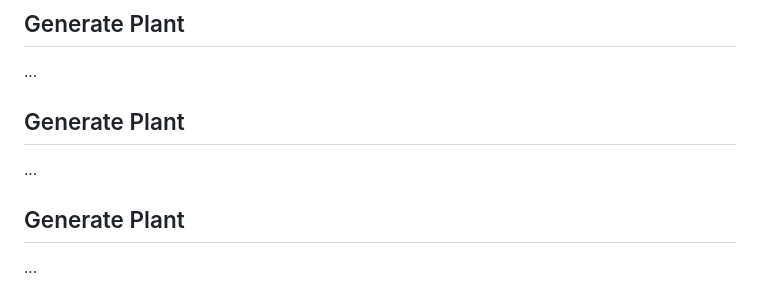
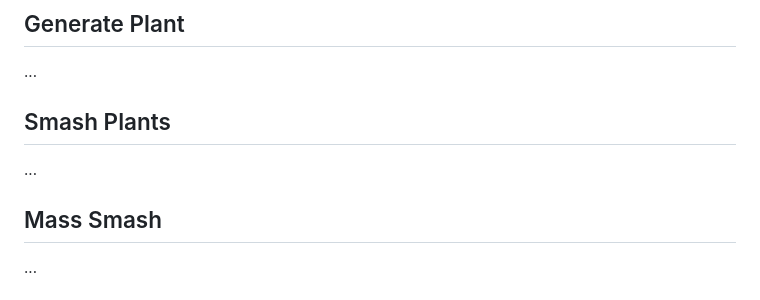
Before and after one commit to codemorphist/DigitalGarden, a Markdown page: README.md, the part around one of its changes. Drawn GitHub-style.

Commit message:
Updated some sections

```diff
--- a/README.md
+++ b/README.md
@@ -119,13 +119,13 @@ python app
 
 ...
 
-<!-- toc --><a name="generate-plant"></a>
-## Generate Plant
+<!-- toc --><a name="Smash Plants"></a>
+## Smash Plants
 
 ...
 
-<!-- toc --><a name="generate-plant"></a>
-## Generate Plant
+<!-- toc --><a name="Mass Smash"></a>
+## Mass Smash
 
 ...
 
```
Also changed, not shown: other parts of README.md (+2 -2 lines).
